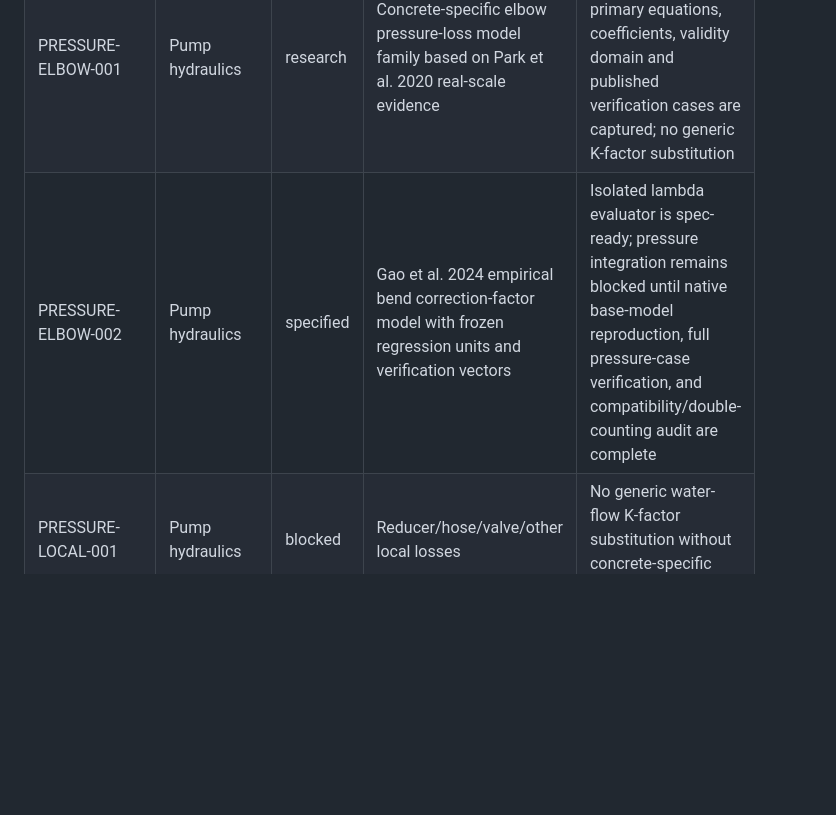
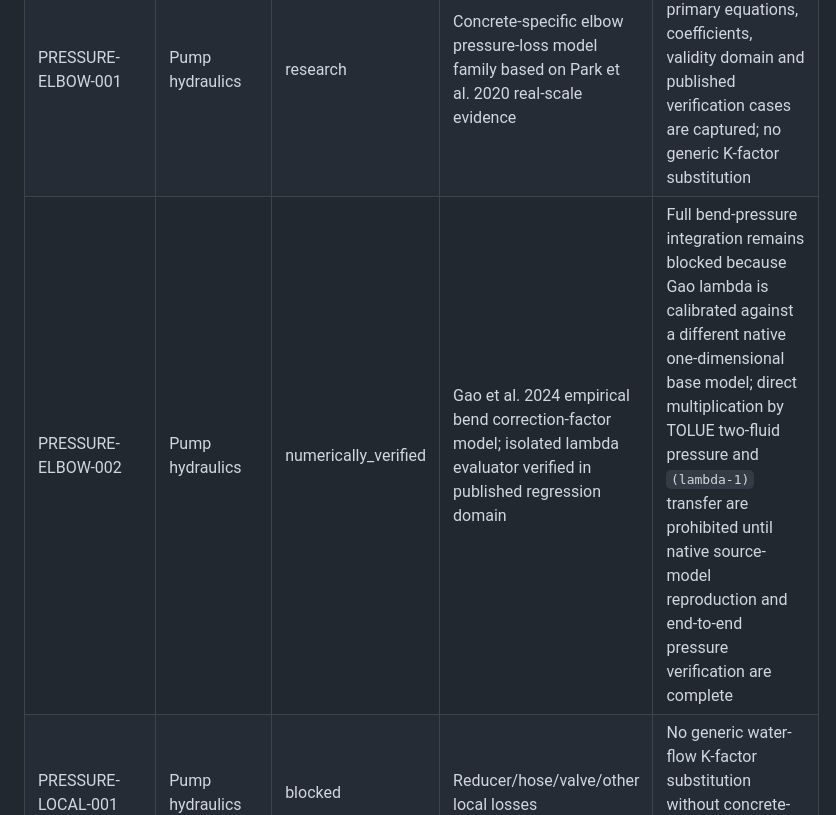
Before and after one commit to erfanamirij5-oss/TOLUE-Concrete-Rheology-Pumpability, a Markdown page: docs/MODEL_REGISTRY.md, the part around the change. Rendered like a GitHub page; blank space fills up the shorter version.

Commit message:
docs: record elbow compatibility decision

```diff
--- a/docs/MODEL_REGISTRY.md
+++ b/docs/MODEL_REGISTRY.md
@@ -18,7 +18,7 @@ A model may also be `experimental`, `deprecated`, or `blocked`.
 | PRESSURE-STRAIGHT-001 | Pump hydraulics | blocked | Straight-pipe pressure loss | No formula selected until Stage 0.3 evidence review |
 | PRESSURE-ELEVATION-001 | Pump hydraulics | research | Hydrostatic/elevation contribution | Requires sign convention, density basis and numerical tests |
 | PRESSURE-ELBOW-001 | Pump hydraulics | research | Concrete-specific elbow pressure-loss model family based on Park et al. 2020 real-scale evidence | Implementation blocked until exact primary equations, coefficients, validity domain and published verification cases are captured; no generic K-factor substitution |
-| PRESSURE-ELBOW-002 | Pump hydraulics | specified | Gao et al. 2024 empirical bend correction-factor model with frozen regression units and verification vectors | Isolated lambda evaluator is spec-ready; pressure integration remains blocked until native base-model reproduction, full pressure-case verification, and compatibility/double-counting audit are complete |
+| PRESSURE-ELBOW-002 | Pump hydraulics | numerically_verified | Gao et al. 2024 empirical bend correction-factor model; isolated lambda evaluator verified in published regression domain | Full bend-pressure integration remains blocked because Gao lambda is calibrated against a different native one-dimensional base model; direct multiplication by TOLUE two-fluid pressure and `(lambda-1)` transfer are prohibited until native source-model reproduction and end-to-end pressure verification are complete |
 | PRESSURE-LOCAL-001 | Pump hydraulics | blocked | Reducer/hose/valve/other local losses | No generic water-flow K-factor substitution without concrete-specific justification |
 | LUBRICATION-001 | Interface | blocked | Lubrication/interface layer representation | Requires cited/calibrated interface model |
 | BLOCKAGE-001 | Risk | blocked | Plugging/blockage risk | Requires validated physical/empirical basis or explicit TI classification |
```
